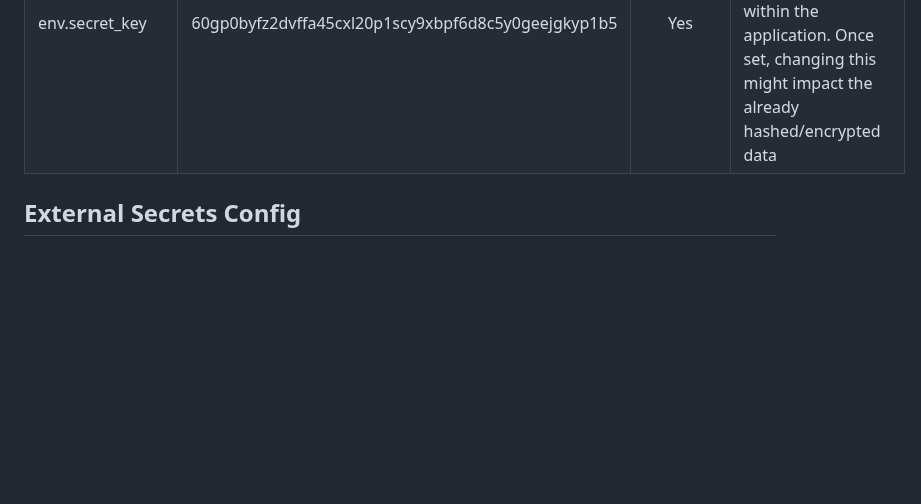
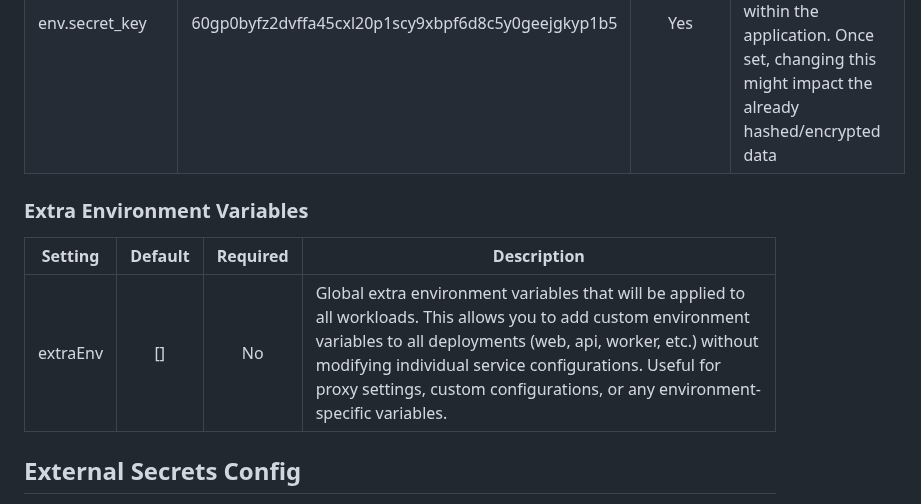
Before and after one commit to makeplane/helm-charts, a Markdown page: charts/plane-enterprise/README.md, the part around the change. GitHub-like rendering; blank space fills up the shorter version.

Commit message:
docs: Add section for extra environment variables in README.md to support global configurations across deployments

```diff
--- a/charts/plane-enterprise/README.md
+++ b/charts/plane-enterprise/README.md
@@ -490,6 +490,12 @@ Note: When the email service is enabled, the cert-issuer will be automatically c
 | env.secret_key | 60gp0byfz2dvffa45cxl20p1scy9xbpf6d8c5y0geejgkyp1b5 | Yes | This must a random string which is used for hashing/encrypting the sensitive data within the application. Once set, changing this might impact the already hashed/encrypted data|
 
 
+### Extra Environment Variables
+
+| Setting | Default | Required | Description |
+|---|:---:|:---:|---|
+| extraEnv | [] | No | Global extra environment variables that will be applied to all workloads. This allows you to add custom environment variables to all deployments (web, api, worker, etc.) without modifying individual service configurations. Useful for proxy settings, custom configurations, or any environment-specific variables. |
+
 ## External Secrets Config
 
 To configure the external secrets for your application, you need to define specific environment variables for each secret category. Below is a list of the required secrets and their respective environment variables.
```
